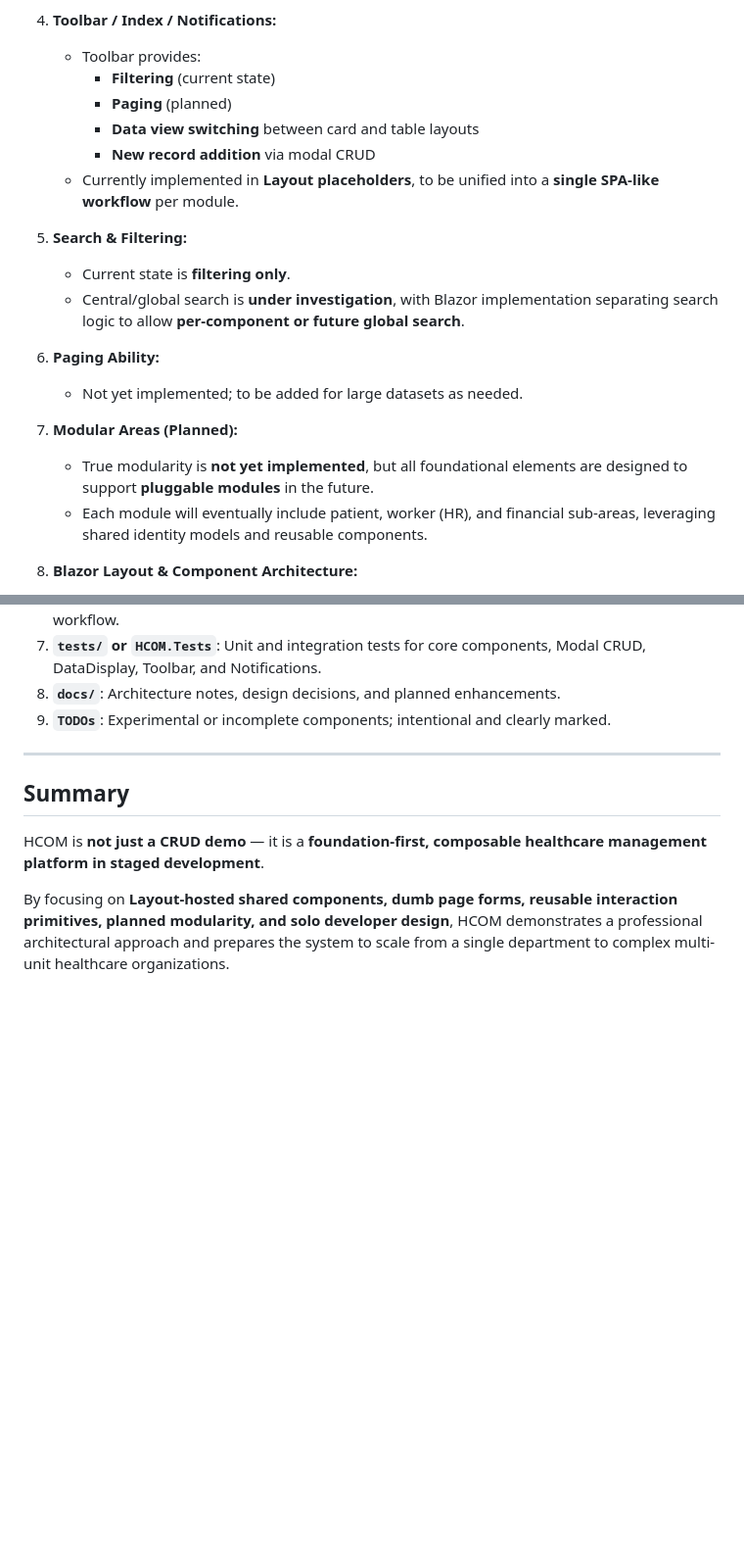
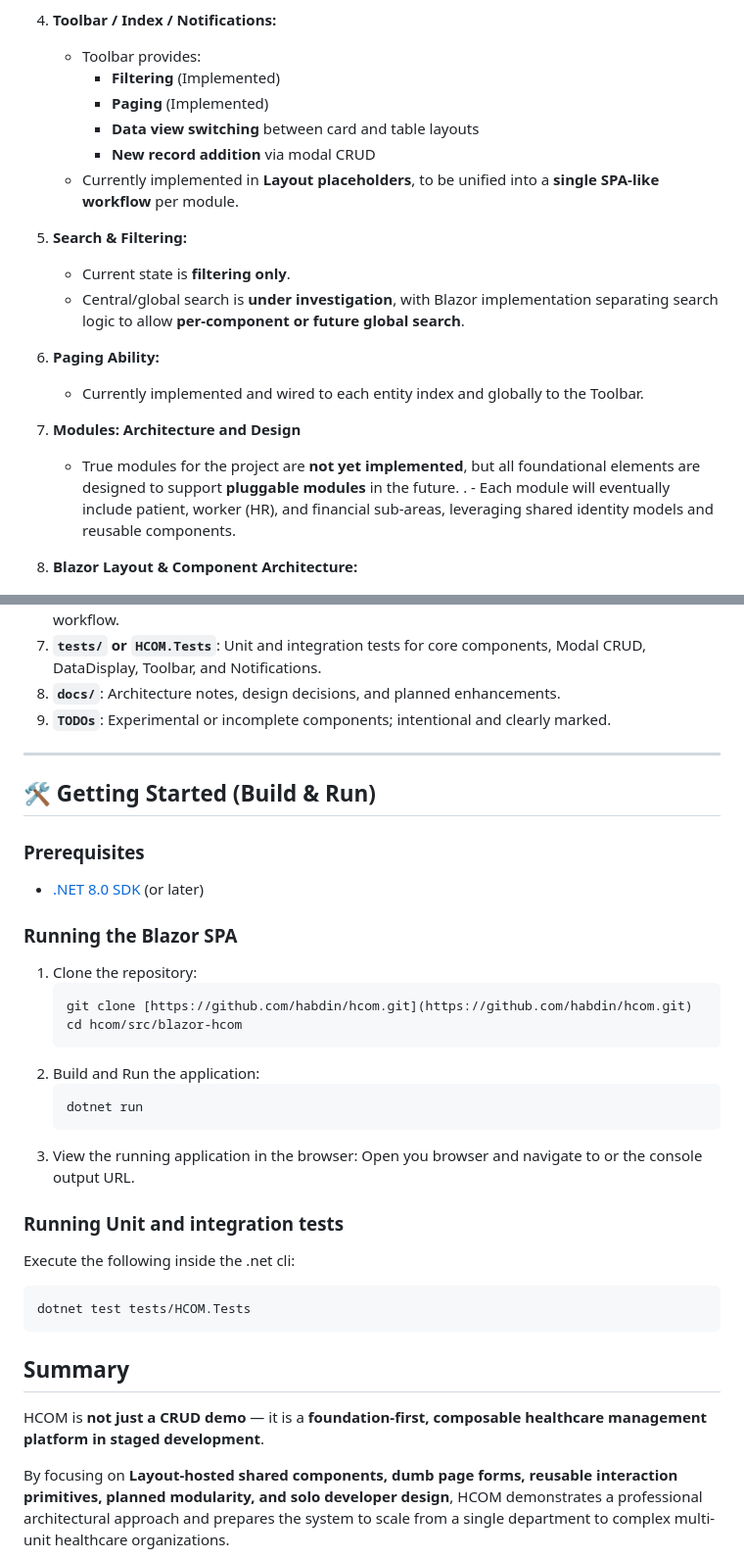
Before and after one commit to habdin/hcom, a Markdown page: README.md, 2 parts joined by grey strips. Shown at 98% size. Rendered like a GitHub page; blank space fills up the shorter version.

````diff
--- a/README.md
+++ b/README.md
@@ -46,8 +60,8 @@ The foundation layer demonstrates the **core architectural primitives** that sup
 
 4. **Toolbar / Index / Notifications:**
    - Toolbar provides:
-     - **Filtering** (current state)
-     - **Paging** (planned)
+     - **Filtering** (Implemented)
+     - **Paging** (Implemented)
      - **Data view switching** between card and table layouts
      - **New record addition** via modal CRUD
    - Currently implemented in **Layout placeholders**, to be unified into a **single SPA-like workflow** per module.
@@ -57,11 +71,11 @@ The foundation layer demonstrates the **core architectural primitives** that sup
    - Central/global search is **under investigation**, with Blazor implementation separating search logic to allow **per-component or future global search**.
 
 6. **Paging Ability:**
-   - Not yet implemented; to be added for large datasets as needed.
+   - Currently implemented and wired to each entity index and globally to the Toolbar.
 
-7. **Modular Areas (Planned):**
-   - True modularity is **not yet implemented**, but all foundational elements are designed to support **pluggable modules** in the future.
-   - Each module will eventually include patient, worker (HR), and financial sub-areas, leveraging shared identity models and reusable components.
+7. **Modules: Architecture and Design**
+   - True modules for the project are **not yet implemented**, but all foundational elements are designed to support **pluggable modules** in the future.
+.   - Each module will eventually include patient, worker (HR), and financial sub-areas, leveraging shared identity models and reusable components.
 
 8. **Blazor Layout & Component Architecture:**
    - Components are separated into **Layout (shared UI logic) and Pages**.
@@ -139,6 +155,28 @@ HCOM is designed to eventually support **full healthcare operations**, including
 9. **`TODOs`**: Experimental or incomplete components; intentional and clearly marked.
 
 ---
+## 🛠️ Getting Started (Build & Run)
+
+### Prerequisites
+* [.NET 8.0 SDK](https://dotnet.microsoft.com/download) (or later)
+
+### Running the Blazor SPA
+1. Clone the repository:
+   ```bash
+   git clone [https://github.com/habdin/hcom.git](https://github.com/habdin/hcom.git)
+   cd hcom/src/blazor-hcom
+2. Build and Run the application:
+   ```bash
+   dotnet run
+3. View the running application in the browser:
+   Open you browser and navigate to [](localhost:5008) or the console output URL.
+
+### Running Unit and integration tests
+Execute the following inside the .net cli:
+```bash
+dotnet test tests/HCOM.Tests
+```
+
 
 ## Summary
 
````
Also changed, not shown: other parts of README.md (+26 -10 lines).
